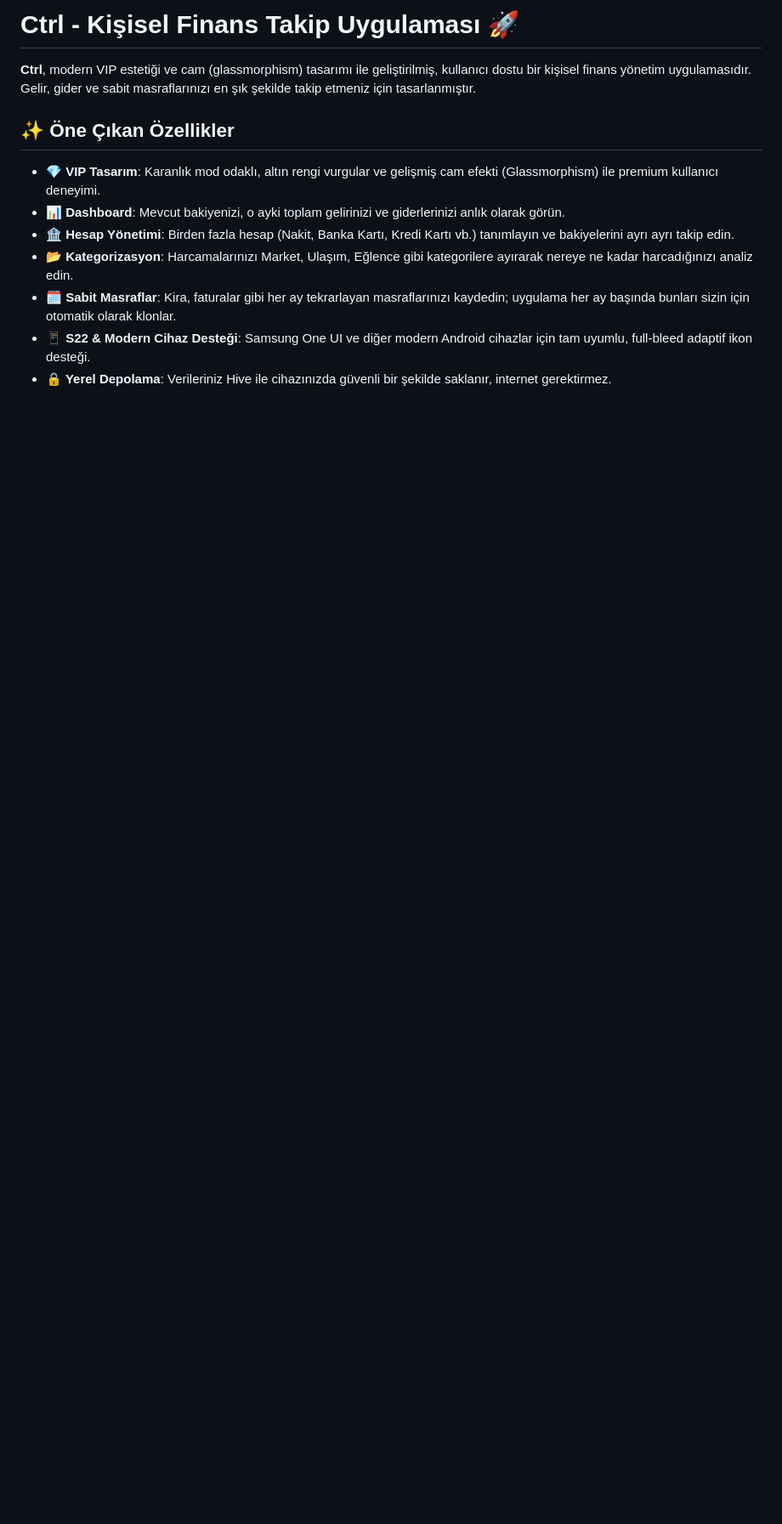
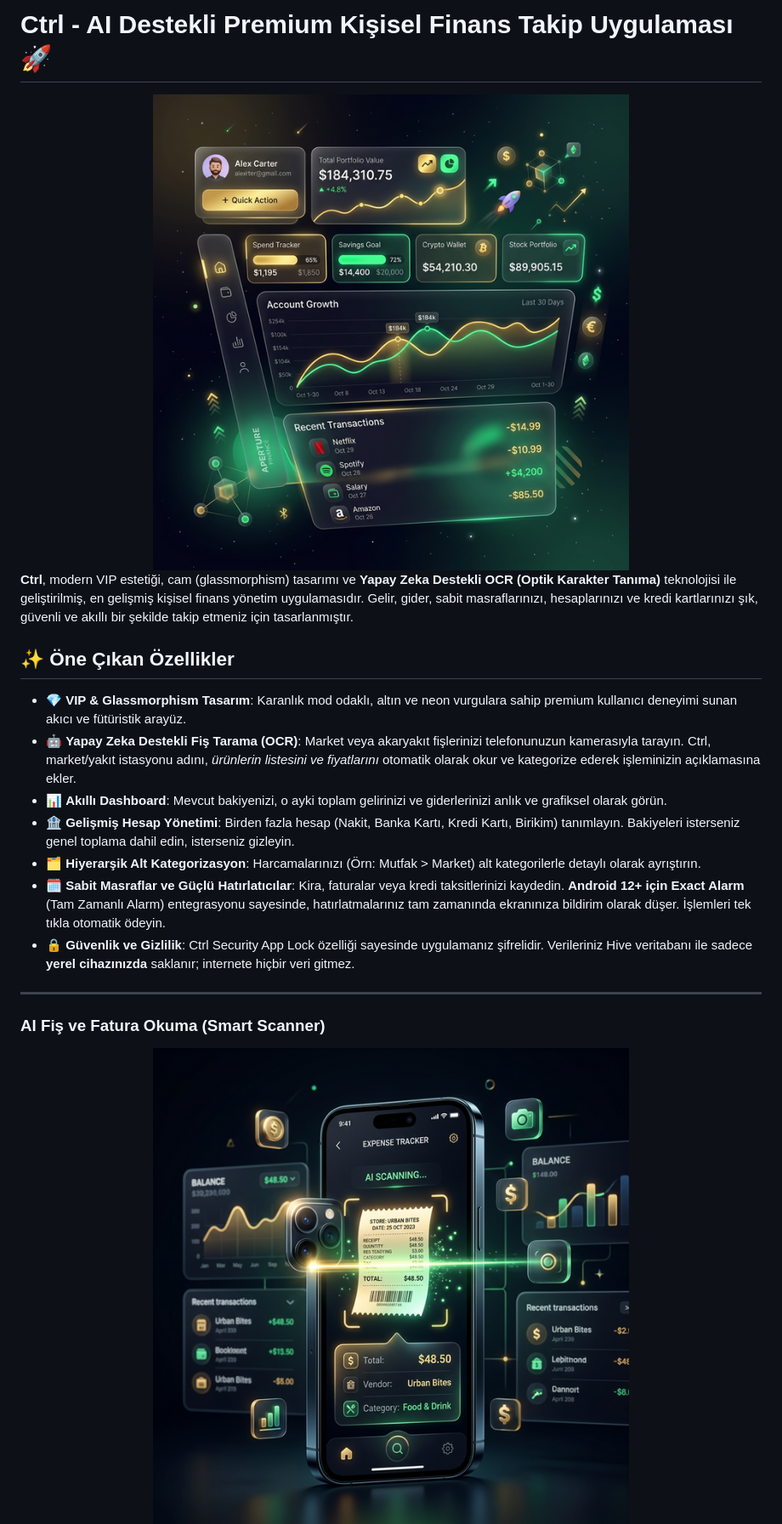
Before and after one commit to Tparlak/Ctrl-Finance-App, a Markdown page: README.md, the part around the change printed below. Shown: that part at 85% size. GitHub-like rendering; pictures changed too: docs/images/dashboard.png (added), docs/images/ocr.png (added); blank space fills up the shorter version.

Commit message:
docs: add premium generated images and comprehensively update README

```diff
--- a/README.md
+++ b/README.md
@@ -1,13 +1,25 @@
-# Ctrl - Kişisel Finans Takip Uygulaması 🚀
+# Ctrl - AI Destekli Premium Kişisel Finans Takip Uygulaması 🚀
 
-**Ctrl**, modern VIP estetiği ve cam (glassmorphism) tasarımı ile geliştirilmiş, kullanıcı dostu bir kişisel finans yönetim uygulamasıdır. Gelir, gider ve sabit masraflarınızı en şık şekilde takip etmeniz için tasarlanmıştır.
+<div align="center">
+  <img src="docs/images/dashboard.png" alt="Ctrl Dashboard" width="800"/>
+</div>
+
+**Ctrl**, modern VIP estetiği, cam (glassmorphism) tasarımı ve **Yapay Zeka Destekli OCR (Optik Karakter Tanıma)** teknolojisi ile geliştirilmiş, en gelişmiş kişisel finans yönetim uygulamasıdır. Gelir, gider, sabit masraflarınızı, hesaplarınızı ve kredi kartlarınızı şık, güvenli ve akıllı bir şekilde takip etmeniz için tasarlanmıştır.
 
 ## ✨ Öne Çıkan Özellikler
 
--   **💎 VIP Tasarım**: Karanlık mod odaklı, altın rengi vurgular ve gelişmiş cam efekti (Glassmorphism) ile premium kullanıcı deneyimi.
--   **📊 Dashboard**: Mevcut bakiyenizi, o ayki toplam gelirinizi ve giderlerinizi anlık olarak görün.
--   **🏦 Hesap Yönetimi**: Birden fazla hesap (Nakit, Banka Kartı, Kredi Kartı vb.) tanımlayın ve bakiyelerini ayrı ayrı takip edin.
--   **📂 Kategorizasyon**: Harcamalarınızı Market, Ulaşım, Eğlence gibi kategorilere ayırarak nereye ne kadar harcadığınızı analiz edin.
--   **🗓️ Sabit Masraflar**: Kira, faturalar gibi her ay tekrarlayan masraflarınızı kaydedin; uygulama her ay başında bunları sizin için otomatik olarak klonlar.
--   **📱 S22 & Modern Cihaz Desteği**: Samsung One UI ve diğer modern Android cihazlar için tam uyumlu, full-bleed adaptif ikon desteği.
--   **🔒 Yerel Depolama**: Verileriniz Hive ile cihazınızda güvenli bir şekilde saklanır, internet gerektirmez.
+- 💎 **VIP & Glassmorphism Tasarım**: Karanlık mod odaklı, altın ve neon vurgulara sahip premium kullanıcı deneyimi sunan akıcı ve fütüristik arayüz.
+- 🤖 **Yapay Zeka Destekli Fiş Tarama (OCR)**: Market veya akaryakıt fişlerinizi telefonunuzun kamerasıyla tarayın. Ctrl, market/yakıt istasyonu adını, *ürünlerin listesini ve fiyatlarını* otomatik olarak okur ve kategorize ederek işleminizin açıklamasına ekler.
+- 📊 **Akıllı Dashboard**: Mevcut bakiyenizi, o ayki toplam gelirinizi ve giderlerinizi anlık ve grafiksel olarak görün.
+- 🏦 **Gelişmiş Hesap Yönetimi**: Birden fazla hesap (Nakit, Banka Kartı, Kredi Kartı, Birikim) tanımlayın. Bakiyeleri isterseniz genel toplama dahil edin, isterseniz gizleyin.
+- 🗂️ **Hiyerarşik Alt Kategorizasyon**: Harcamalarınızı (Örn: Mutfak > Market) alt kategorilerle detaylı olarak ayrıştırın.
+- 🗓️ **Sabit Masraflar ve Güçlü Hatırlatıcılar**: Kira, faturalar veya kredi taksitlerinizi kaydedin. **Android 12+ için Exact Alarm** (Tam Zamanlı Alarm) entegrasyonu sayesinde, hatırlatmalarınız tam zamanında ekranınıza bildirim olarak düşer. İşlemleri tek tıkla otomatik ödeyin.
+- 🔒 **Güvenlik ve Gizlilik**: Ctrl Security App Lock özelliği sayesinde uygulamanız şifrelidir. Verileriniz Hive veritabanı ile sadece **yerel cihazınızda** saklanır; internete hiçbir veri gitmez.
+
+---
+
+### AI Fiş ve Fatura Okuma (Smart Scanner)
+<div align="center">
+  <img src="docs/images/ocr.png" alt="Fiş Tarama ve OCR" width="800"/>
+</div>
+
```
Also changed, not shown: other parts of README.md (+29 -15 lines), docs/images/reminders.png (added).
